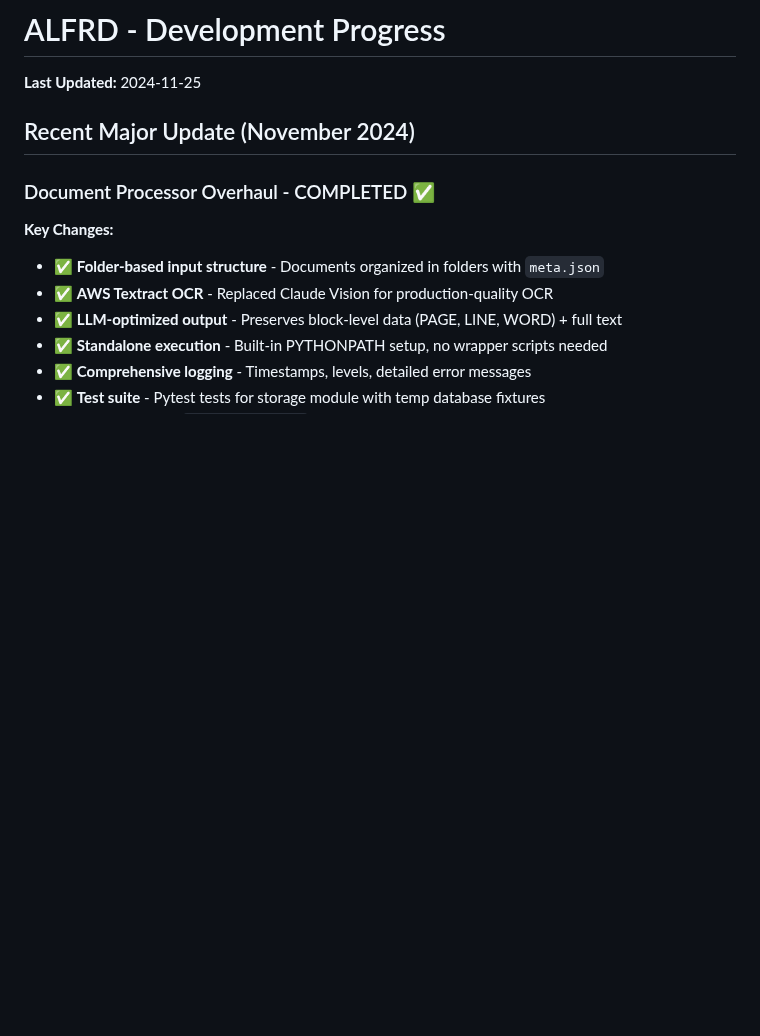
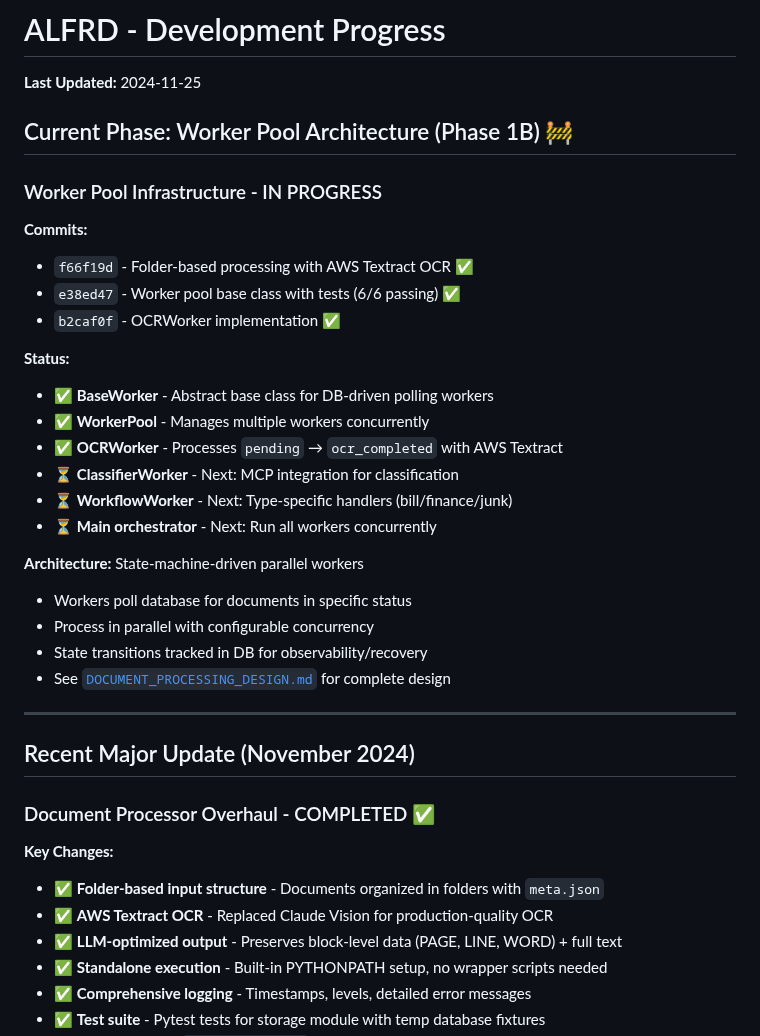
Before and after one commit to sirmick/alfrd, a Markdown page: PROGRESS.md, the part around one of its changes. Drawn GitHub-style; blank space fills up the shorter version.

```diff
--- a/PROGRESS.md
+++ b/PROGRESS.md
@@ -1,6 +1,31 @@
 # ALFRD - Development Progress
 
 **Last Updated:** 2024-11-25
+
+## Current Phase: Worker Pool Architecture (Phase 1B) 🚧
+
+### Worker Pool Infrastructure - IN PROGRESS
+
+**Commits:**
+- `f66f19d` - Folder-based processing with AWS Textract OCR ✅
+- `e38ed47` - Worker pool base class with tests (6/6 passing) ✅
+- `b2caf0f` - OCRWorker implementation ✅
+
+**Status:**
+- ✅ **BaseWorker** - Abstract base class for DB-driven polling workers
+- ✅ **WorkerPool** - Manages multiple workers concurrently
+- ✅ **OCRWorker** - Processes `pending` → `ocr_completed` with AWS Textract
+- ⏳ **ClassifierWorker** - Next: MCP integration for classification
+- ⏳ **WorkflowWorker** - Next: Type-specific handlers (bill/finance/junk)
+- ⏳ **Main orchestrator** - Next: Run all workers concurrently
+
+**Architecture:** State-machine-driven parallel workers
+- Workers poll database for documents in specific status
+- Process in parallel with configurable concurrency
+- State transitions tracked in DB for observability/recovery
+- See [`DOCUMENT_PROCESSING_DESIGN.md`](DOCUMENT_PROCESSING_DESIGN.md) for complete design
+
+---
 
 ## Recent Major Update (November 2024)
 
```
Also changed, not shown: other parts of PROGRESS.md (+30 -22 lines), DOCUMENT_PROCESSING_DESIGN.md (added, +476 -0 lines).
